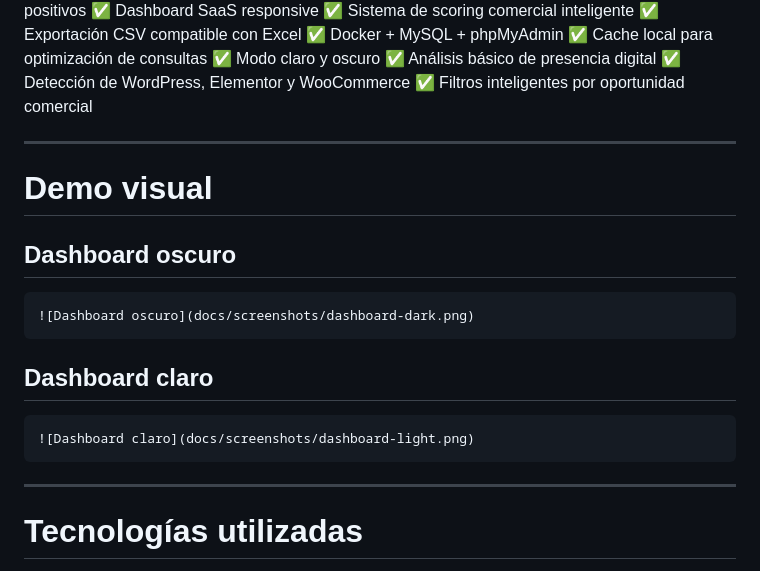
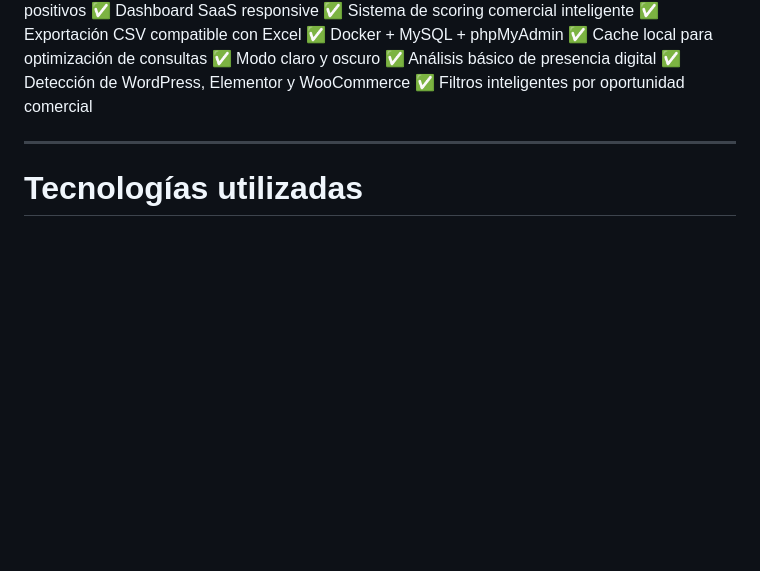
Before and after one commit to josejoaquinrguez/lead-gen-tool, a Markdown page: README.md, the part around one of its changes. Rendered like a GitHub page; blank space fills up the shorter version.

````diff
--- a/README.md
+++ b/README.md
@@ -32,22 +23,6 @@ La herramienta no solo lista negocios: identifica automáticamente webs mejorabl
 ✅ Análisis básico de presencia digital
 ✅ Detección de WordPress, Elementor y WooCommerce
 ✅ Filtros inteligentes por oportunidad comercial
-
----
-
-# Demo visual
-
-## Dashboard oscuro
-
-```md
-![Dashboard oscuro](docs/screenshots/dashboard-dark.png)
-```
-
-## Dashboard claro
-
-```md
-![Dashboard claro](docs/screenshots/dashboard-light.png)
-```
 
 ---
 
````
Also changed, not shown: other parts of README.md (+0 -9 lines).
